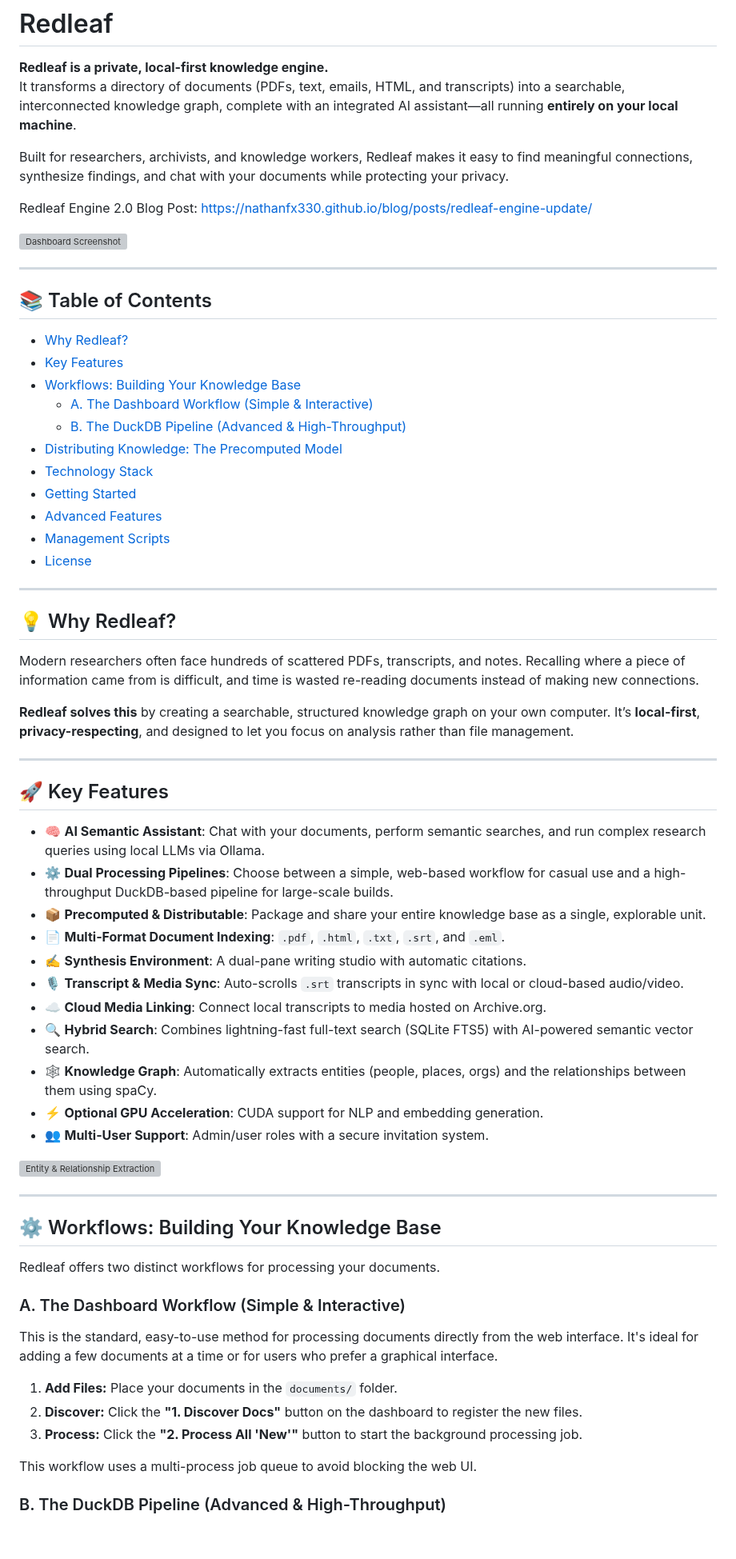
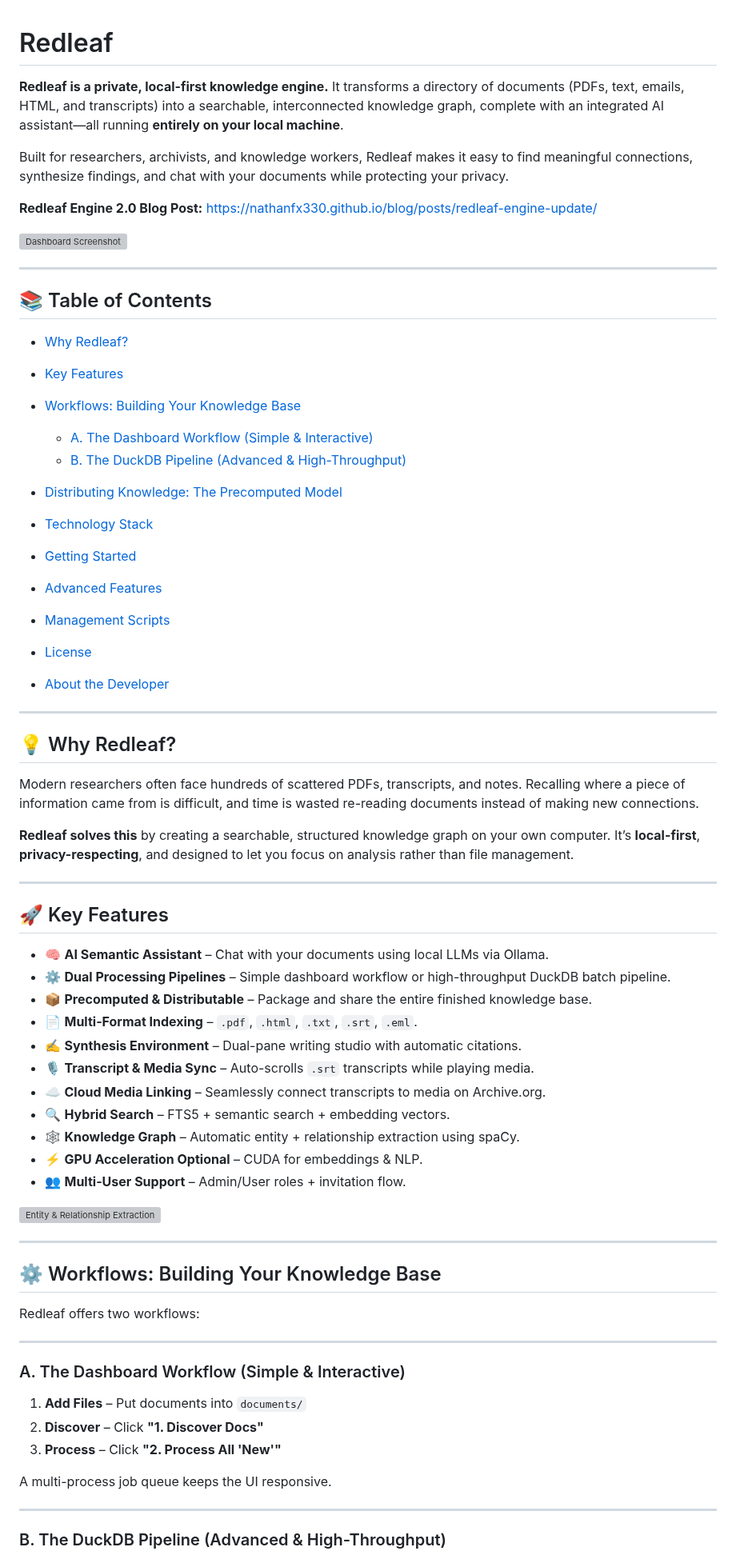
Before and after one commit to nathanfx330/redleaf, a Markdown page: readme.md, the part around one of its changes. Shown at 80% size. Rendered like a GitHub page; blank space fills up the shorter version; grey boxes are pictures that could not be loaded.

```diff
--- a/readme.md
+++ b/readme.md
@@ -5,7 +5,8 @@ It transforms a directory of documents (PDFs, text, emails, HTML, and transcript
 
 Built for researchers, archivists, and knowledge workers, Redleaf makes it easy to find meaningful connections, synthesize findings, and chat with your documents while protecting your privacy.
 
-Redleaf Engine 2.0 Blog Post: [https://nathanfx330.github.io/blog/posts/redleaf-engine-update/](https://nathanfx330.github.io/blog/posts/redleaf-engine-update/)
+**Redleaf Engine 2.0 Blog Post:**
+[https://nathanfx330.github.io/blog/posts/redleaf-engine-update/](https://nathanfx330.github.io/blog/posts/redleaf-engine-update/)
 
 ![Dashboard Screenshot](https://nathanfx330.github.io/blog/posts/redleaf-engine-update/dashboard.jpg)
 
@@ -13,17 +14,19 @@ Redleaf Engine 2.0 Blog Post: [https://nathanfx330.github.io/blog/posts/redleaf-
 
 ## 📚 Table of Contents
 
-- [Why Redleaf?](#-why-redleaf)
-- [Key Features](#-key-features)
-- [Workflows: Building Your Knowledge Base](#-workflows-building-your-knowledge-base)
-  - [A. The Dashboard Workflow (Simple & Interactive)](#a-the-dashboard-workflow-simple--interactive)
-  - [B. The DuckDB Pipeline (Advanced & High-Throughput)](#b-the-duckdb-pipeline-advanced--high-throughput)
-- [Distributing Knowledge: The Precomputed Model](#-distributing-knowledge-the-precomputed-model)
-- [Technology Stack](#-technology-stack)
-- [Getting Started](#-getting-started)
-- [Advanced Features](#-advanced-features)
-- [Management Scripts](#-management-scripts)
-- [License](#-license)
+* [Why Redleaf?](#-why-redleaf)
+* [Key Features](#-key-features)
+* [Workflows: Building Your Knowledge Base](#-workflows-building-your-knowledge-base)
+
+  * [A. The Dashboard Workflow (Simple & Interactive)](#a-the-dashboard-workflow-simple--interactive)
+  * [B. The DuckDB Pipeline (Advanced & High-Throughput)](#b-the-duckdb-pipeline-advanced--high-throughput)
+* [Distributing Knowledge: The Precomputed Model](#-distributing-knowledge-the-precomputed-model)
+* [Technology Stack](#-technology-stack)
+* [Getting Started](#-getting-started)
+* [Advanced Features](#-advanced-features)
+* [Management Scripts](#-management-scripts)
+* [License](#-license)
+* [About the Developer](#about-the-developer)
 
 ---
 
@@ -37,17 +40,17 @@ Modern researchers often face hundreds of scattered PDFs, transcripts, and notes
 
 ## 🚀 Key Features
 
--   🧠 **AI Semantic Assistant**: Chat with your documents, perform semantic searches, and run complex research queries using local LLMs via Ollama.
--   ⚙️ **Dual Processing Pipelines**: Choose between a simple, web-based workflow for casual use and a high-throughput DuckDB-based pipeline for large-scale builds.
--   📦 **Precomputed & Distributable**: Package and share your entire knowledge base as a single, explorable unit.
--   📄 **Multi-Format Document Indexing**: `.pdf`, `.html`, `.txt`, `.srt`, and `.eml`.
--   ✍️ **Synthesis Environment**: A dual-pane writing studio with automatic citations.
--   🎙️ **Transcript & Media Sync**: Auto-scrolls `.srt` transcripts in sync with local or cloud-based audio/video.
--   ☁️ **Cloud Media Linking**: Connect local transcripts to media hosted on Archive.org.
--   🔍 **Hybrid Search**: Combines lightning-fast full-text search (SQLite FTS5) with AI-powered semantic vector search.
--   🕸️ **Knowledge Graph**: Automatically extracts entities (people, places, orgs) and the relationships between them using spaCy.
--   ⚡ **Optional GPU Acceleration**: CUDA support for NLP and embedding generation.
--   👥 **Multi-User Support**: Admin/user roles with a secure invitation system.
+* 🧠 **AI Semantic Assistant** – Chat with your documents using local LLMs via Ollama.
+* ⚙️ **Dual Processing Pipelines** – Simple dashboard workflow or high-throughput DuckDB batch pipeline.
+* 📦 **Precomputed & Distributable** – Package and share the entire finished knowledge base.
+* 📄 **Multi-Format Indexing** – `.pdf`, `.html`, `.txt`, `.srt`, `.eml`.
+* ✍️ **Synthesis Environment** – Dual-pane writing studio with automatic citations.
+* 🎙️ **Transcript & Media Sync** – Auto-scrolls `.srt` transcripts while playing media.
+* ☁️ **Cloud Media Linking** – Seamlessly connect transcripts to media on Archive.org.
+* 🔍 **Hybrid Search** – FTS5 + semantic search + embedding vectors.
+* 🕸️ **Knowledge Graph** – Automatic entity + relationship extraction using spaCy.
+* ⚡ **GPU Acceleration Optional** – CUDA for embeddings & NLP.
+* 👥 **Multi-User Support** – Admin/User roles + invitation flow.
 
 ![Entity & Relationship Extraction](https://nathanfx330.github.io/blog/posts/redleaf-engine-update/relationship.jpg)
 
@@ -55,17 +58,19 @@ Modern researchers often face hundreds of scattered PDFs, transcripts, and notes
 
 ## ⚙️ Workflows: Building Your Knowledge Base
 
-Redleaf offers two distinct workflows for processing your documents.
+Redleaf offers two workflows:
+
+---
 
 ### A. The Dashboard Workflow (Simple & Interactive)
 
-This is the standard, easy-to-use method for processing documents directly from the web interface. It's ideal for adding a few documents at a time or for users who prefer a graphical interface.
+1. **Add Files** – Put documents into `documents/`
+2. **Discover** – Click **"1. Discover Docs"**
+3. **Process** – Click **"2. Process All 'New'"**
 
-1.  **Add Files:** Place your documents in the `documents/` folder.
-2.  **Discover:** Click the **"1. Discover Docs"** button on the dashboard to register the new files.
-3.  **Process:** Click the **"2. Process All 'New'"** button to start the background processing job.
+A multi-process job queue keeps the UI responsive.
 
-This workflow uses a multi-process job queue to avoid blocking the web UI.
+---
 
 ### B. The DuckDB Pipeline (Advanced & High-Throughput)
 
```
Also changed, not shown: other parts of readme.md (+77 -42 lines).
